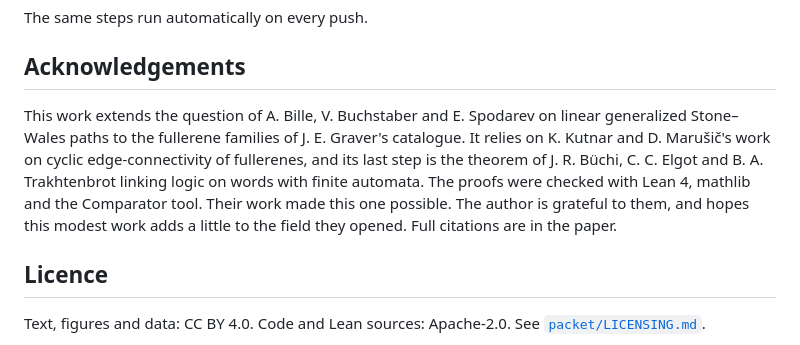
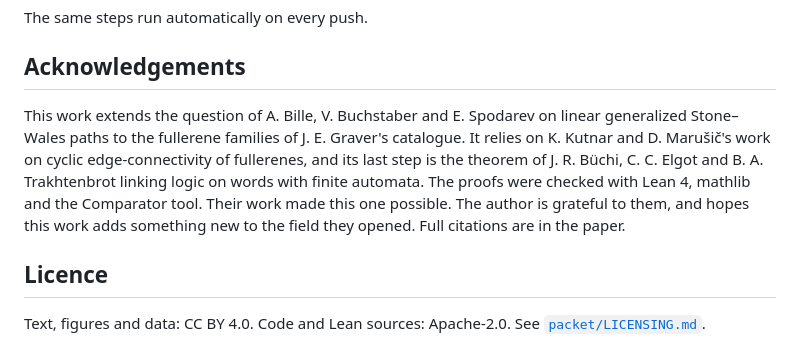
Before and after one commit to tkmt-lab/gsw-ray-periodicity, a Markdown page: README.md, the part around the change. Rendered like a GitHub page.

Commit message:
README: acknowledgements wording

```diff
--- a/README.md
+++ b/README.md
@@ -48,7 +48,7 @@ The same steps run automatically on every push.
 
 ## Acknowledgements
 
-This work extends the question of A. Bille, V. Buchstaber and E. Spodarev on linear generalized Stone–Wales paths to the fullerene families of J. E. Graver's catalogue. It relies on K. Kutnar and D. Marušič's work on cyclic edge-connectivity of fullerenes, and its last step is the theorem of J. R. Büchi, C. C. Elgot and B. A. Trakhtenbrot linking logic on words with finite automata. The proofs were checked with Lean 4, mathlib and the Comparator tool. Their work made this one possible. The author is grateful to them, and hopes this modest work adds a little to the field they opened. Full citations are in the paper.
+This work extends the question of A. Bille, V. Buchstaber and E. Spodarev on linear generalized Stone–Wales paths to the fullerene families of J. E. Graver's catalogue. It relies on K. Kutnar and D. Marušič's work on cyclic edge-connectivity of fullerenes, and its last step is the theorem of J. R. Büchi, C. C. Elgot and B. A. Trakhtenbrot linking logic on words with finite automata. The proofs were checked with Lean 4, mathlib and the Comparator tool. Their work made this one possible. The author is grateful to them, and hopes this work adds something new to the field they opened. Full citations are in the paper.
 
 ## Licence
 
```
